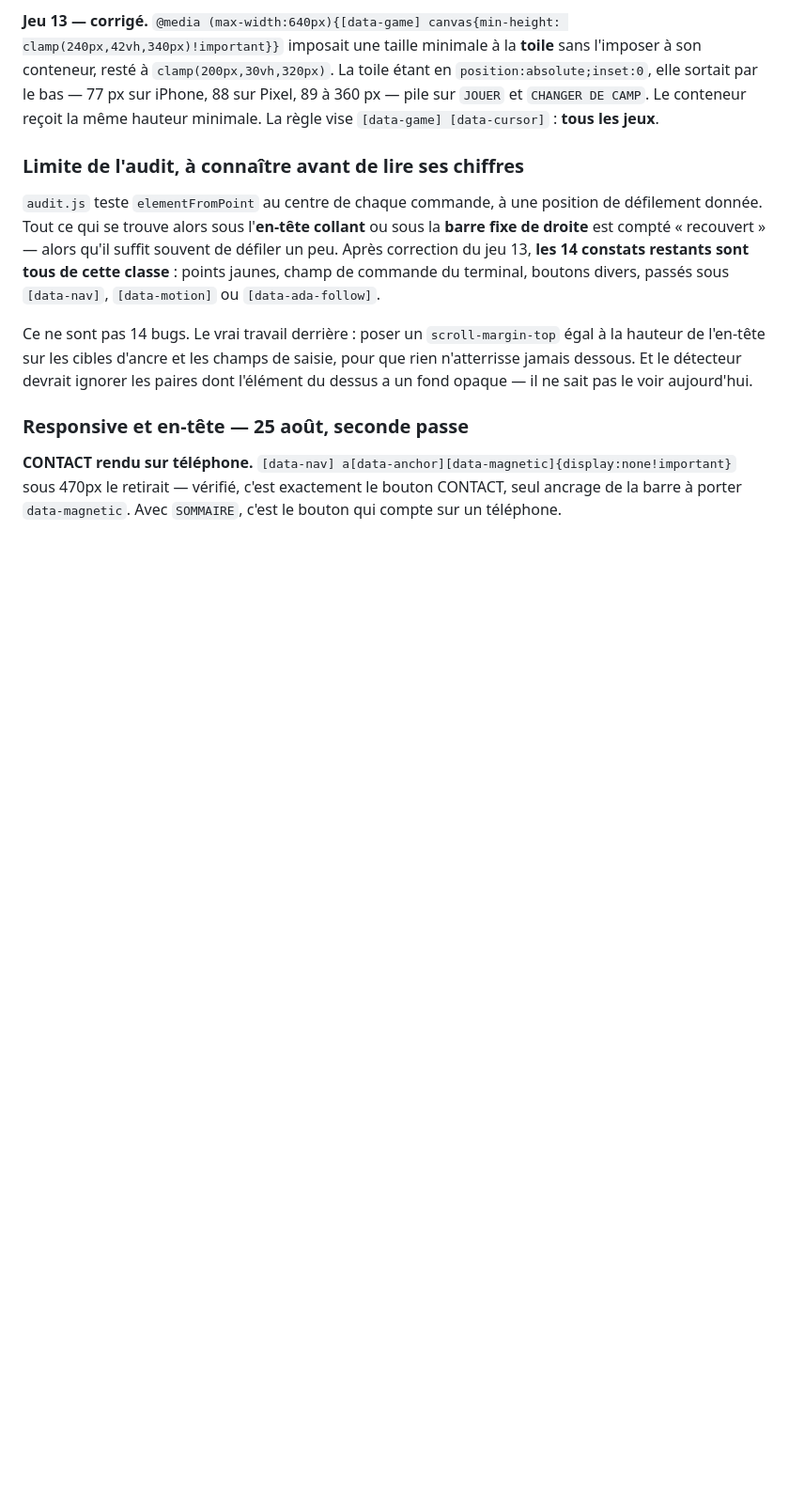
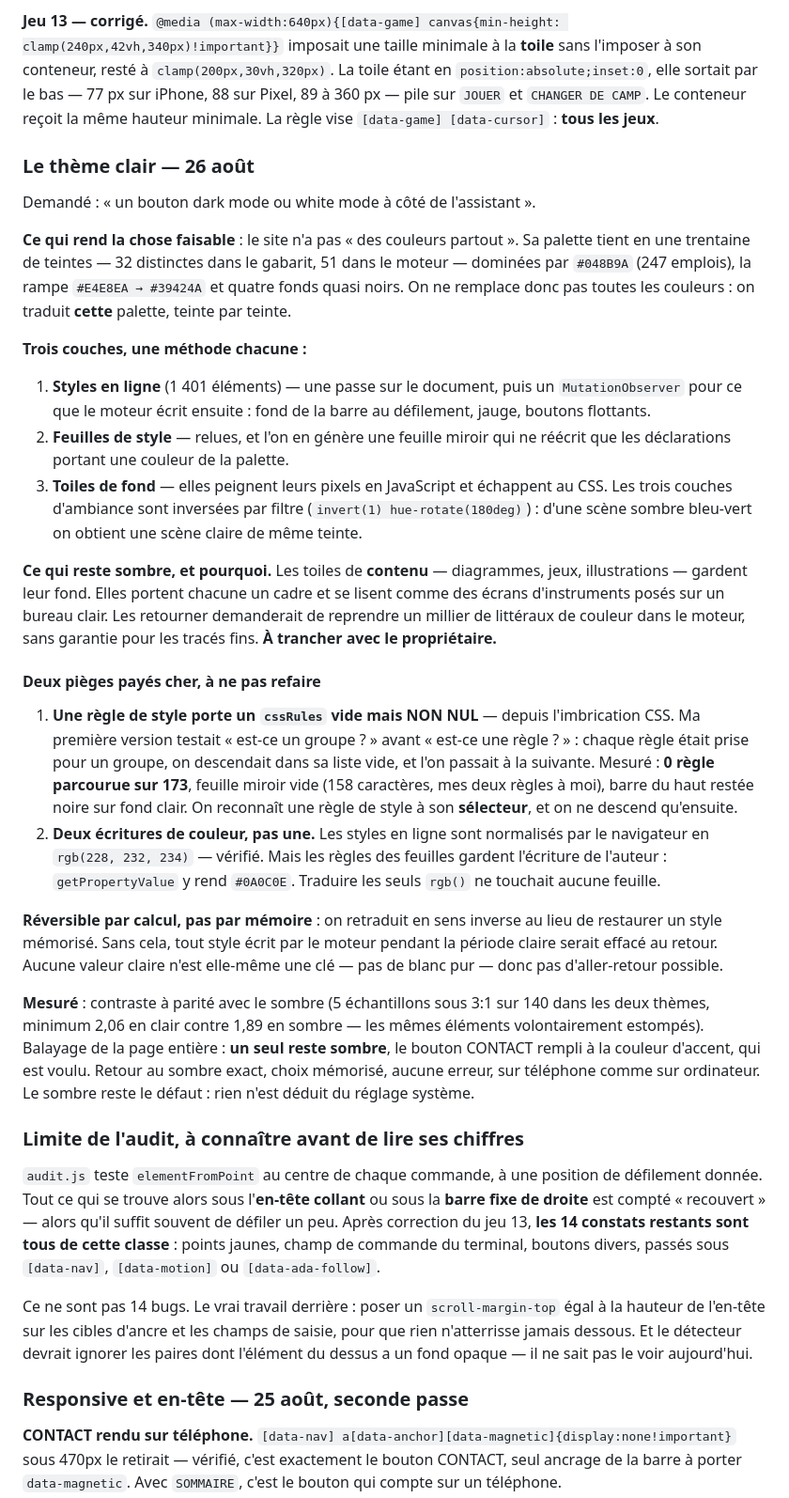
Before and after one commit to anasdine/Portfolio, a Markdown page: ROADMAP.md, the part around the change. Shown at 94% size. Drawn GitHub-style; blank space fills up the shorter version.

Commit message:
docs(roadmap): le theme clair, sa methode et ses deux pieges
Co-Authored-By: Claude Opus 5 (1M context) <noreply@anthropic.com>

```diff
--- a/ROADMAP.md
+++ b/ROADMAP.md
@@ -231,6 +231,60 @@ sans l'imposer à son conteneur, resté à `clamp(200px,30vh,320px)`. La toile
 en `position:absolute;inset:0`, elle sortait par le bas — 77 px sur iPhone, 88 sur
 Pixel, 89 à 360 px — pile sur `JOUER` et `CHANGER DE CAMP`. Le conteneur reçoit la
 même hauteur minimale. La règle vise `[data-game] [data-cursor]` : **tous les jeux**.
+
+### Le thème clair — 26 août
+
+Demandé : « un bouton dark mode ou white mode à côté de l'assistant ».
+
+**Ce qui rend la chose faisable** : le site n'a pas « des couleurs partout ».
+Sa palette tient en une trentaine de teintes — 32 distinctes dans le gabarit,
+51 dans le moteur — dominées par `#048B9A` (247 emplois), la rampe
+`#E4E8EA → #39424A` et quatre fonds quasi noirs. On ne remplace donc pas toutes
+les couleurs : on traduit **cette** palette, teinte par teinte.
+
+**Trois couches, une méthode chacune :**
+
+1. **Styles en ligne** (1 401 éléments) — une passe sur le document, puis un
+   `MutationObserver` pour ce que le moteur écrit ensuite : fond de la barre au
+   défilement, jauge, boutons flottants.
+2. **Feuilles de style** — relues, et l'on en génère une feuille miroir qui ne
+   réécrit que les déclarations portant une couleur de la palette.
+3. **Toiles de fond** — elles peignent leurs pixels en JavaScript et échappent
+   au CSS. Les trois couches d'ambiance sont inversées par filtre
+   (`invert(1) hue-rotate(180deg)`) : d'une scène sombre bleu-vert on obtient
+   une scène claire de même teinte.
+
+**Ce qui reste sombre, et pourquoi.** Les toiles de **contenu** — diagrammes,
+jeux, illustrations — gardent leur fond. Elles portent chacune un cadre et se
+lisent comme des écrans d'instruments posés sur un bureau clair. Les retourner
+demanderait de reprendre un millier de littéraux de couleur dans le moteur,
+sans garantie pour les tracés fins. **À trancher avec le propriétaire.**
+
+#### Deux pièges payés cher, à ne pas refaire
+
+1. **Une règle de style porte un `cssRules` vide mais NON NUL** — depuis
+   l'imbrication CSS. Ma première version testait « est-ce un groupe ? » avant
+   « est-ce une règle ? » : chaque règle était prise pour un groupe, on
+   descendait dans sa liste vide, et l'on passait à la suivante. Mesuré :
+   **0 règle parcourue sur 173**, feuille miroir vide (158 caractères, mes deux
+   règles à moi), barre du haut restée noire sur fond clair. On reconnaît une
+   règle de style à son **sélecteur**, et on ne descend qu'ensuite.
+2. **Deux écritures de couleur, pas une.** Les styles en ligne sont normalisés
+   par le navigateur en `rgb(228, 232, 234)` — vérifié. Mais les règles des
+   feuilles gardent l'écriture de l'auteur : `getPropertyValue` y rend
+   `#0A0C0E`. Traduire les seuls `rgb()` ne touchait aucune feuille.
+
+**Réversible par calcul, pas par mémoire** : on retraduit en sens inverse au
+lieu de restaurer un style mémorisé. Sans cela, tout style écrit par le moteur
+pendant la période claire serait effacé au retour. Aucune valeur claire n'est
+elle-même une clé — pas de blanc pur — donc pas d'aller-retour possible.
+
+**Mesuré** : contraste à parité avec le sombre (5 échantillons sous 3:1 sur 140
+dans les deux thèmes, minimum 2,06 en clair contre 1,89 en sombre — les mêmes
+éléments volontairement estompés). Balayage de la page entière : **un seul
+reste sombre**, le bouton CONTACT rempli à la couleur d'accent, qui est voulu.
+Retour au sombre exact, choix mémorisé, aucune erreur, sur téléphone comme sur
+ordinateur. Le sombre reste le défaut : rien n'est déduit du réglage système.
 
 ### Limite de l'audit, à connaître avant de lire ses chiffres
 
```
